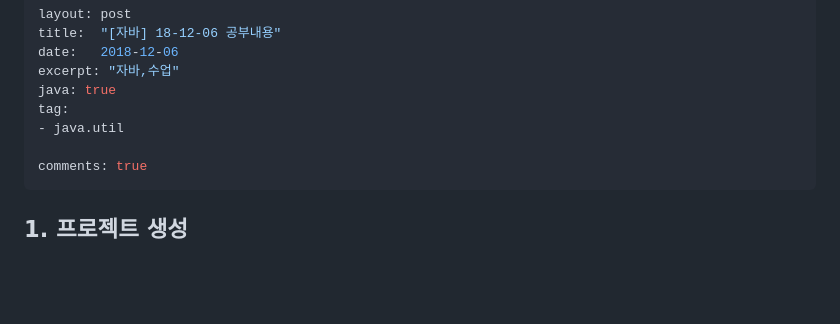
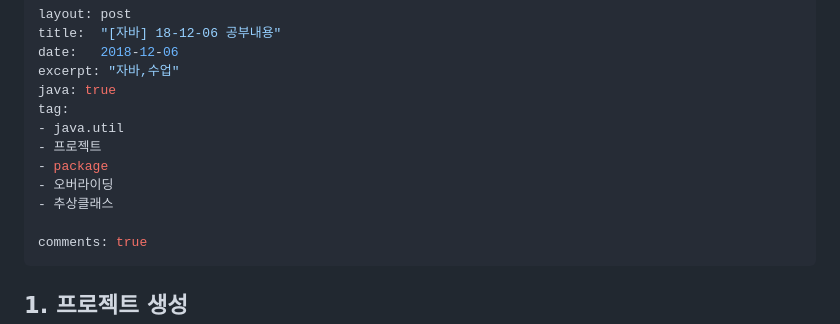
Before and after one commit to TolgaTatli/Moon, a Markdown page: _posts/2018-12-06-java_basic_01.md, the part around the change. Rendered like a GitHub page; blank space fills up the shorter version.

```diff
--- a/_posts/2018-12-06-java_basic_01.md
+++ b/_posts/2018-12-06-java_basic_01.md
@@ -6,6 +6,10 @@ excerpt: "자바,수업"
 java: true
 tag:
 - java.util
+- 프로젝트
+- package
+- 오버라이딩
+- 추상클래스
 
 comments: true
 ---
```
Also changed, not shown: _posts/2018-12-06-java_basic_02.md (added, +75 -0 lines), assets/img/maven_01.png (added).
